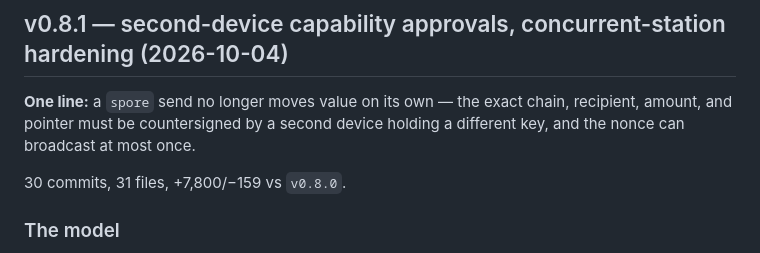
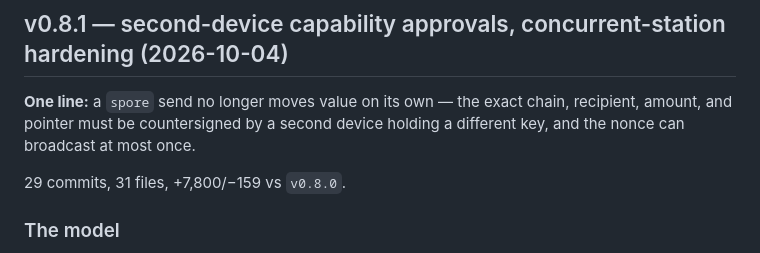
Before and after one commit to liqdmetal/spore, a Markdown page: docs/RELEASES.md, the part around the change. Rendered like a GitHub page.

Commit message:
docs(release): correct v0.8.1 commit count to 29
🤖 Generated with Codebuff
Co-Authored-By: Codebuff <noreply@codebuff.com>

```diff
--- a/docs/RELEASES.md
+++ b/docs/RELEASES.md
@@ -9,7 +9,7 @@ Release notes per tag, newest first. Binaries are stamped with
 chain, recipient, amount, and pointer must be countersigned by a second
 device holding a different key, and the nonce can broadcast at most once.
 
-30 commits, 31 files, +7,800/−159 vs `v0.8.0`.
+29 commits, 31 files, +7,800/−159 vs `v0.8.0`.
 
 ### The model
 
```
